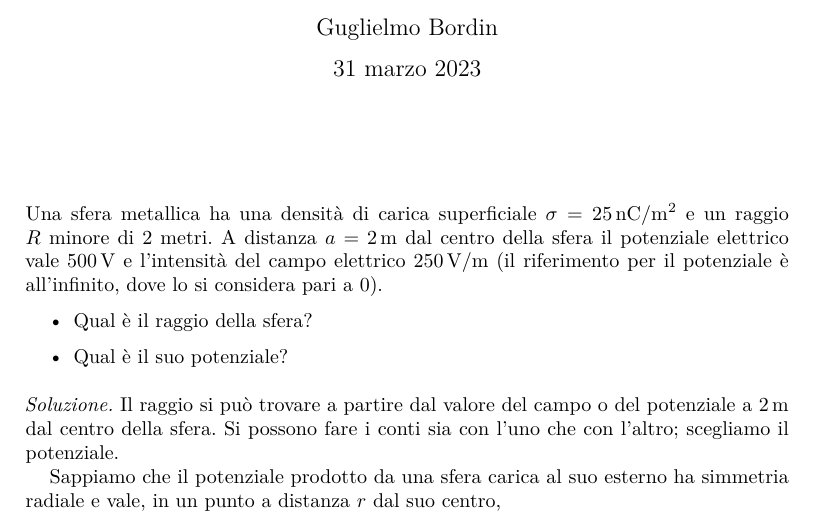
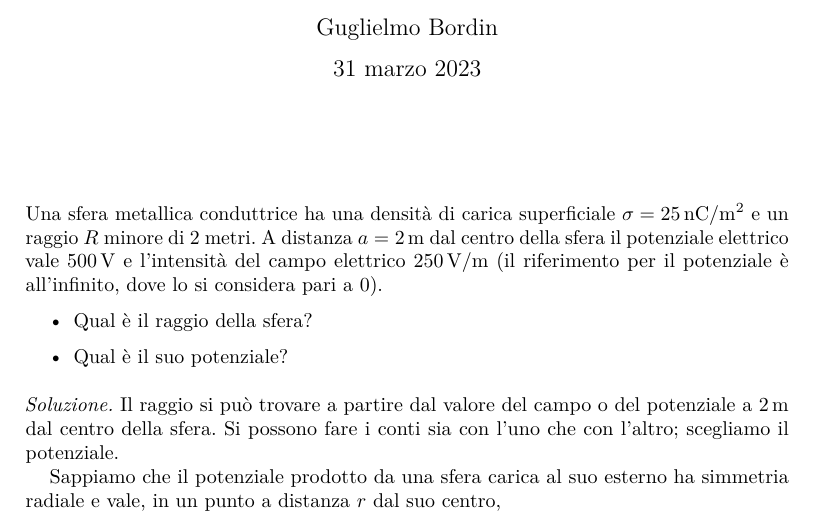
Before and after one commit to gulbord/tutorato-fisica-2, a LaTeX document (ex05/ex05.tex): part of the page, cut so that both start at the same text. Compiled offline with pdfLaTeX.

Commit message:
Slight change to the wording

```diff
--- a/ex05/ex05.tex
+++ b/ex05/ex05.tex
@@ -9,10 +9,10 @@
 \maketitle
 
 \noindent
-Una sfera metallica ha una densità di carica superficiale $\sigma =
-\qty{25}{nC\per m\squared}$ e un raggio $R$ minore di $2$ metri. A distanza
-$a = \qty{2}{m}$ dal centro della sfera il potenziale elettrico vale
-\qty{500}{V} e l’intensità del campo elettrico \qty{250}{V \per m} (il
+Una sfera metallica conduttrice ha una densità di carica superficiale
+$\sigma = \qty{25}{nC\per m\squared}$ e un raggio $R$ minore di $2$ metri.
+A distanza $a = \qty{2}{m}$ dal centro della sfera il potenziale elettrico
+vale \qty{500}{V} e l’intensità del campo elettrico \qty{250}{V \per m} (il
 riferimento per il potenziale è all’infinito, dove lo si considera pari a
 $0$).
 
```
Also changed, not shown: pdf/es05-soluzione.pdf, pdf/es05-testo.pdf.
